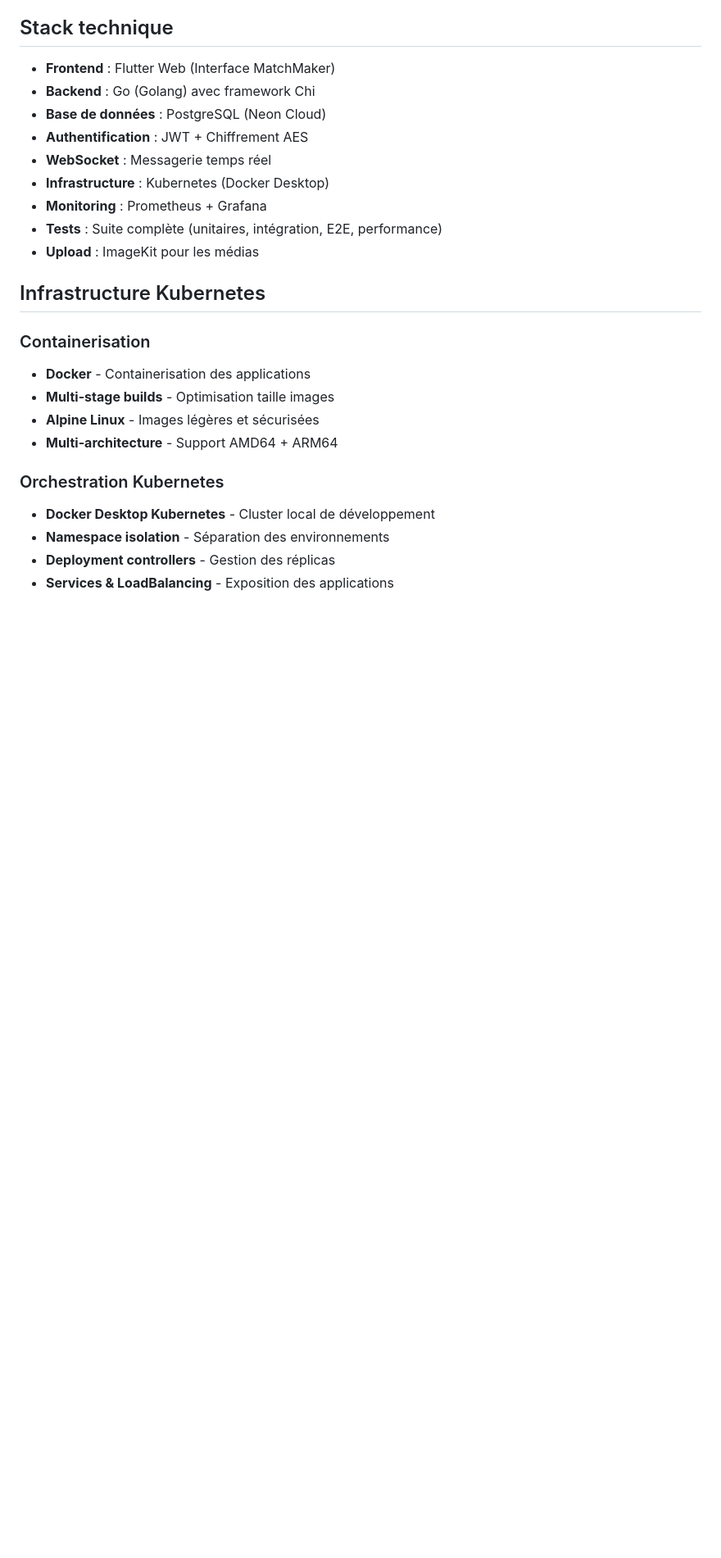
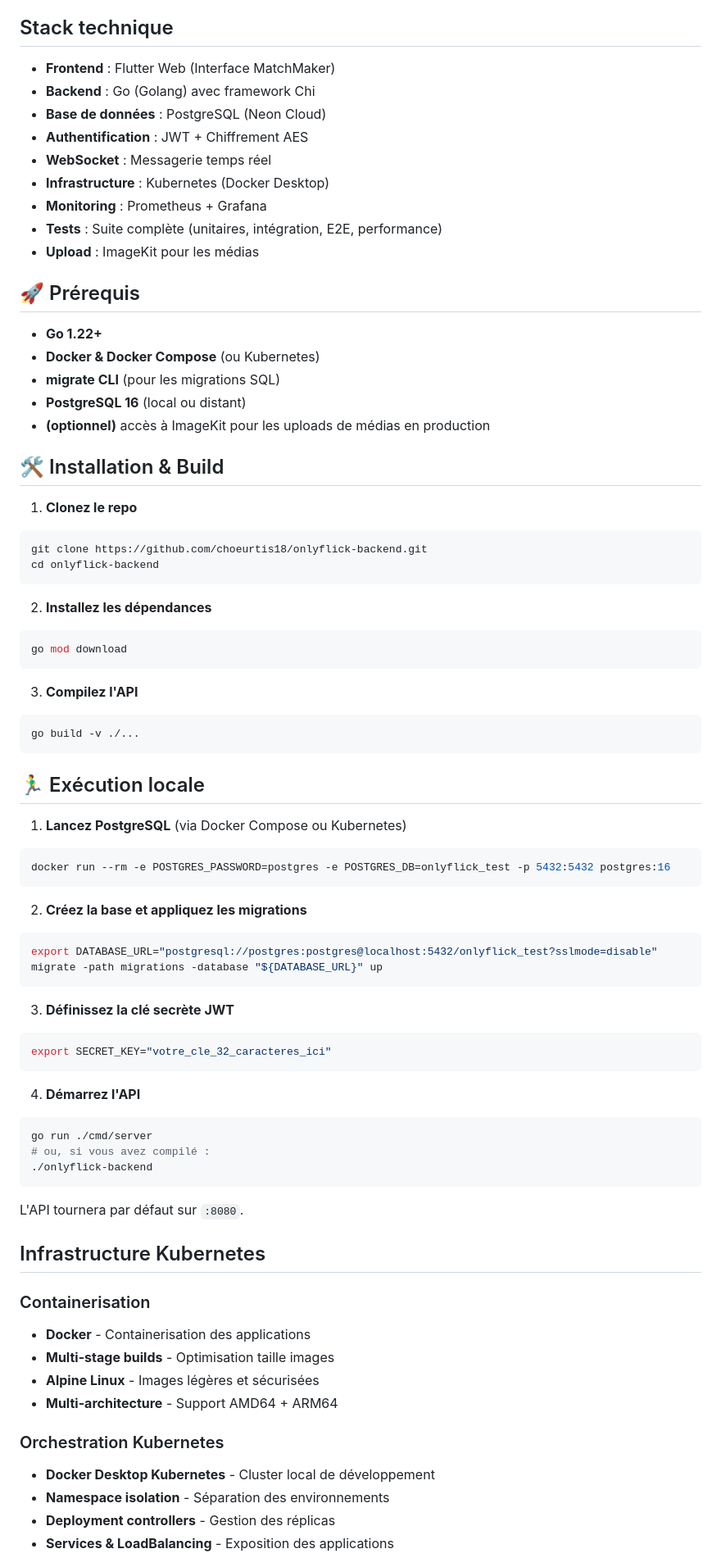
Before and after one commit to choeurtis18/onlyflick-backend, a Markdown page: README.md, the part around one of its changes. Shown at 82% size. Rendered like a GitHub page; blank space fills up the shorter version.

````diff
--- a/README.md
+++ b/README.md
@@ -30,6 +30,66 @@ OnlyFlick est une plateforme sociale complète connectant créateurs de contenu
 - **Tests** : Suite complète (unitaires, intégration, E2E, performance)
 - **Upload** : ImageKit pour les médias
 
+## 🚀 Prérequis
+
+- **Go 1.22+**
+- **Docker & Docker Compose** (ou Kubernetes)
+- **migrate CLI** (pour les migrations SQL)
+- **PostgreSQL 16** (local ou distant)
+- **(optionnel)** accès à ImageKit pour les uploads de médias en production
+
+## 🛠️ Installation & Build
+
+1. **Clonez le repo**
+
+```bash
+git clone https://github.com/choeurtis18/onlyflick-backend.git
+cd onlyflick-backend
+```
+
+2. **Installez les dépendances**
+
+```bash
+go mod download
+```
+
+3. **Compilez l'API**
+
+```bash
+go build -v ./...
+```
+
+## 🏃‍♂️ Exécution locale
+
+1. **Lancez PostgreSQL** (via Docker Compose ou Kubernetes)
+
+```bash
+docker run --rm -e POSTGRES_PASSWORD=postgres -e POSTGRES_DB=onlyflick_test -p 5432:5432 postgres:16
+```
+
+2. **Créez la base et appliquez les migrations**
+
+```bash
+export DATABASE_URL="postgresql://postgres:postgres@localhost:5432/onlyflick_test?sslmode=disable"
+migrate -path migrations -database "${DATABASE_URL}" up
+```
+
+3. **Définissez la clé secrète JWT**
+
+```bash
+export SECRET_KEY="votre_cle_32_caracteres_ici"
+```
+
+4. **Démarrez l'API**
+
+```bash
+go run ./cmd/server
+# ou, si vous avez compilé :
+./onlyflick-backend
+```
+
+L'API tournera par défaut sur `:8080`.
+
 ## Infrastructure Kubernetes
 
 ### Containerisation
````
Also changed, not shown: other parts of README.md (+57 -64 lines).
